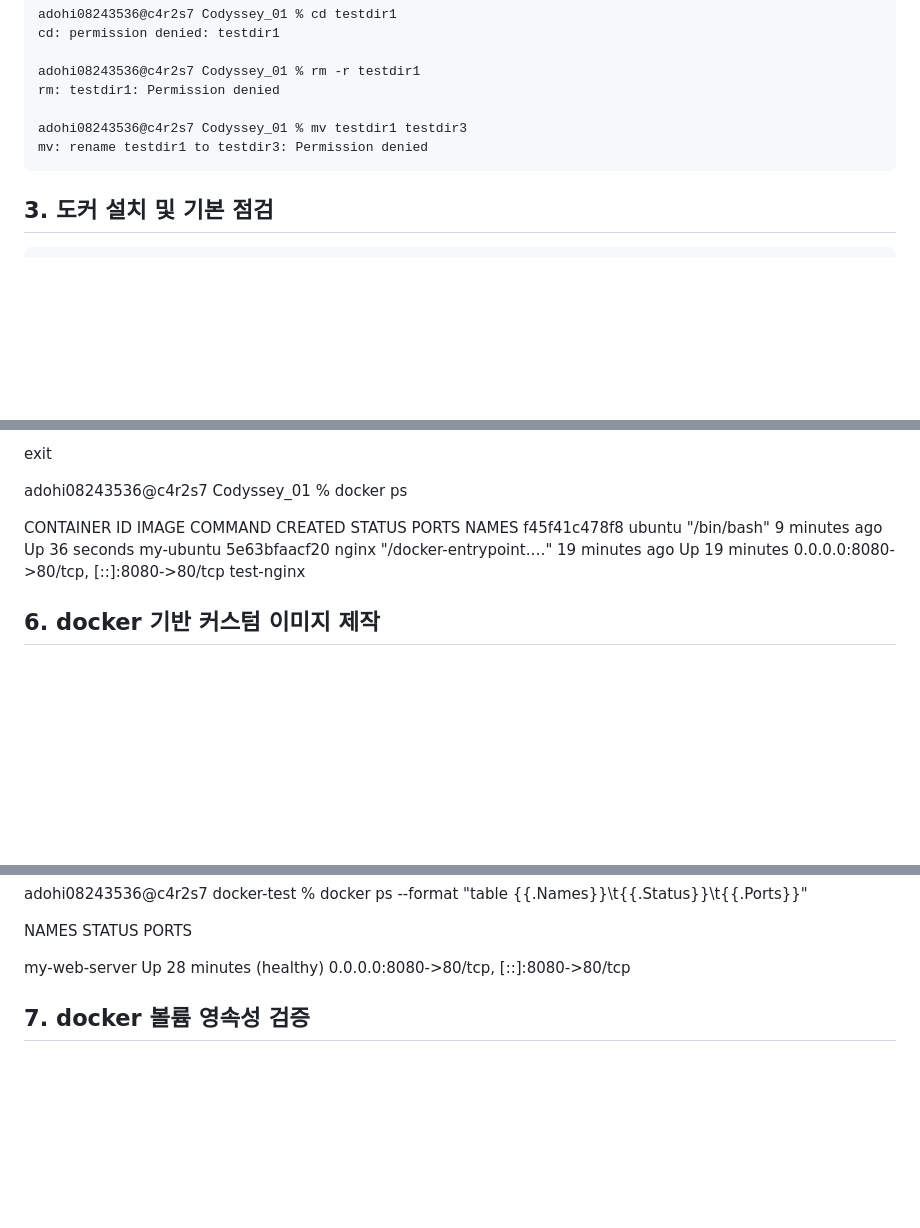
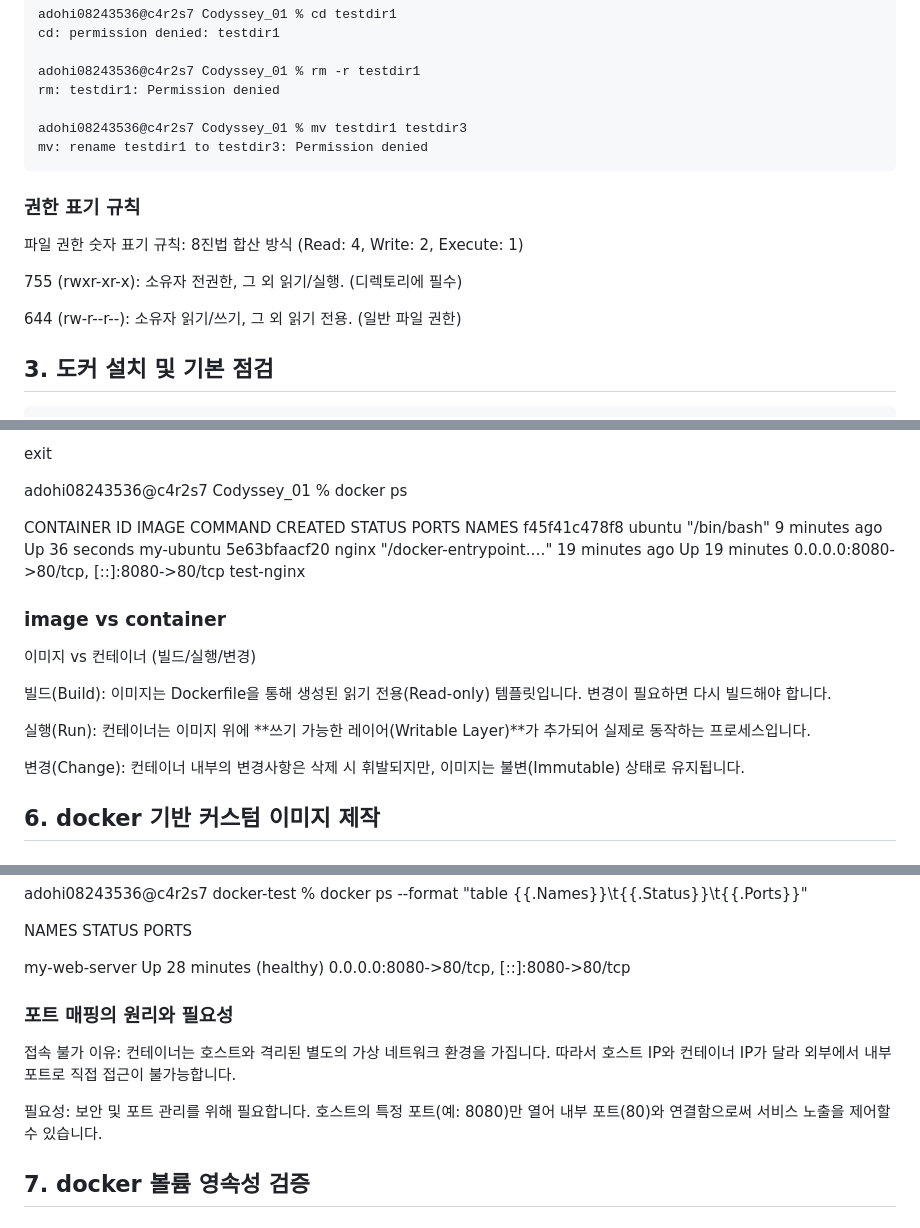
Before and after one commit to ADOHI/Codyssey_01, a Markdown page: README.md, 3 parts joined by grey strips. GitHub-like rendering; blank space fills up the shorter version.

```diff
--- a/README.md
+++ b/README.md
@@ -70,6 +70,12 @@ Git 기본 활용법 습득
 
     adohi08243536@c4r2s7 Codyssey_01 % mv testdir1 testdir3
     mv: rename testdir1 to testdir3: Permission denied
+### 권한 표기 규칙
+파일 권한 숫자 표기 규칙: 8진법 합산 방식 (Read: 4, Write: 2, Execute: 1)
+
+755 (rwxr-xr-x): 소유자 전권한, 그 외 읽기/실행. (디렉토리에 필수)
+
+644 (rw-r--r--): 소유자 읽기/쓰기, 그 외 읽기 전용. (일반 파일 권한)
 ## 3. 도커 설치 및 기본 점검
     adohi08243536@c4r2s7 Codyssey_01 % docker --version
     Docker version 28.5.2, build ecc6942
@@ -337,6 +343,15 @@ CONTAINER ID   IMAGE     COMMAND                  CREATED          STATUS
 f45f41c478f8   ubuntu    "/bin/bash"              9 minutes ago    Up 36 seconds                                             my-ubuntu
 5e63bfaacf20   nginx     "/docker-entrypoint.…"   19 minutes ago   Up 19 minutes   0.0.0.0:8080->80/tcp, [::]:8080->80/tcp   test-nginx
 
+### image vs container
+이미지 vs 컨테이너 (빌드/실행/변경)
+
+빌드(Build): 이미지는 Dockerfile을 통해 생성된 읽기 전용(Read-only) 템플릿입니다. 변경이 필요하면 다시 빌드해야 합니다.
+
+실행(Run): 컨테이너는 이미지 위에 **쓰기 가능한 레이어(Writable Layer)**가 추가되어 실제로 동작하는 프로세스입니다.
+
+변경(Change): 컨테이너 내부의 변경사항은 삭제 시 휘발되지만, 이미지는 불변(Immutable) 상태로 유지됩니다.
+
 ## 6. docker 기반 커스텀 이미지 제작
 ### 1. docker image 선택
 선택한 베이스 이미지
@@ -444,7 +459,10 @@ adohi08243536@c4r2s7 docker-test % docker ps --format "table {{.Names}}\t{{.Stat
 NAMES           STATUS                    PORTS
 
 my-web-server   Up 28 minutes (healthy)   0.0.0.0:8080->80/tcp, [::]:8080->80/tcp
+### 포트 매핑의 원리와 필요성
+접속 불가 이유: 컨테이너는 호스트와 격리된 별도의 가상 네트워크 환경을 가집니다. 따라서 호스트 IP와 컨테이너 IP가 달라 외부에서 내부 포트로 직접 접근이 불가능합니다.
 
+필요성: 보안 및 포트 관리를 위해 필요합니다. 호스트의 특정 포트(예: 8080)만 열어 내부 포트(80)와 연결함으로써 서비스 노출을 제어할 수 있습니다.
 ## 7. docker 볼륨 영속성 검증
 ### 1. docker 볼륨 생성 및 연결
 adohi08243536@c4r2s7 docker-test % docker volume create my-data-vol
```
